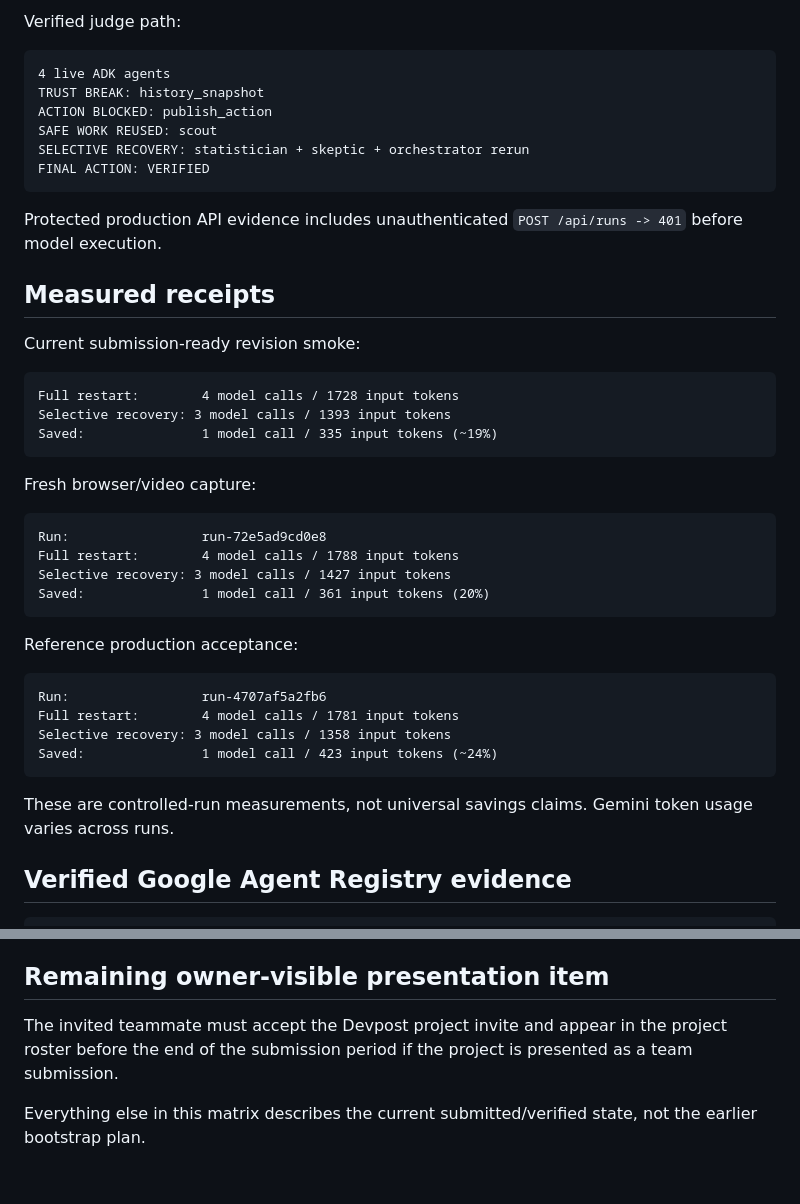
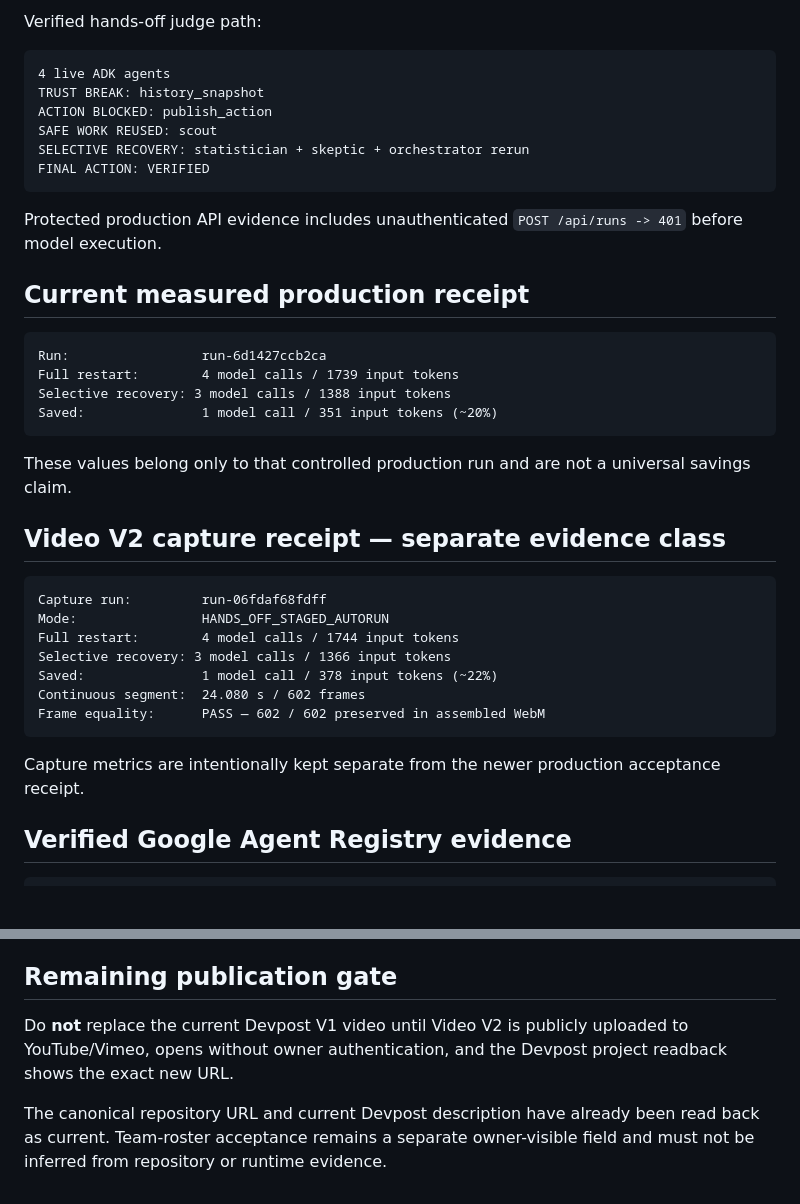
Before and after one commit to evidencebound/evidencebound-recovery-mesh, a Markdown page: docs/DEVPOST_SUBMISSION_MATRIX.md, 2 parts joined by grey strips. GitHub-like rendering; blank space fills up the shorter version.

Commit message:
docs: sync Devpost submission matrix to current production

````diff
--- a/docs/DEVPOST_SUBMISSION_MATRIX.md
+++ b/docs/DEVPOST_SUBMISSION_MATRIX.md
@@ -45,6 +47,6 @@ Google ADK: 2.7.0
 ```
 
-Verified judge path:
+Verified hands-off judge path:
 
 ```text
 4 live ADK agents
@@ -57,35 +59,30 @@ FINAL ACTION: VERIFIED
 
 Protected production API evidence includes unauthenticated `POST /api/runs -> 401` before model execution.
 
-## Measured receipts
-
-Current submission-ready revision smoke:
+## Current measured production receipt
 
 ```text
-Full restart:        4 model calls / 1728 input tokens
-Selective recovery: 3 model calls / 1393 input tokens
-Saved:               1 model call / 335 input tokens (~19%)
+Run:                 run-6d1427ccb2ca
+Full restart:        4 model calls / 1739 input tokens
+Selective recovery: 3 model calls / 1388 input tokens
+Saved:               1 model call / 351 input tokens (~20%)
 ```
 
-Fresh browser/video capture:
+These values belong only to that controlled production run and are not a universal savings claim.
+
+## Video V2 capture receipt — separate evidence class
 
 ```text
-Run:                 run-72e5ad9cd0e8
-Full restart:        4 model calls / 1788 input tokens
-Selective recovery: 3 model calls / 1427 input tokens
-Saved:               1 model call / 361 input tokens (20%)
+Capture run:         run-06fdaf68fdff
+Mode:                HANDS_OFF_STAGED_AUTORUN
+Full restart:        4 model calls / 1744 input tokens
+Selective recovery: 3 model calls / 1366 input tokens
+Saved:               1 model call / 378 input tokens (~22%)
+Continuous segment:  24.080 s / 602 frames
+Frame equality:      PASS — 602 / 602 preserved in assembled WebM
 ```
 
-Reference production acceptance:
-
-```text
-Run:                 run-4707af5a2fb6
-Full restart:        4 model calls / 1781 input tokens
-Selective recovery: 3 model calls / 1358 input tokens
-Saved:               1 model call / 423 input tokens (~24%)
-```
-
-These are controlled-run measurements, not universal savings claims. Gemini token usage varies across runs.
+Capture metrics are intentionally kept separate from the newer production acceptance receipt.
 
 ## Verified Google Agent Registry evidence
 
@@ -117,8 +114,8 @@ The live submission uses a bounded process-local hot store. It does **not** clai
 - durable exactly-once semantics across process restart;
 - 100 live Gemini agents in the synthetic scale probe.
 
-## Remaining owner-visible presentation item
+## Remaining publication gate
 
-The invited teammate must accept the Devpost project invite and appear in the project roster before the end of the submission period if the project is presented as a team submission.
+Do **not** replace the current Devpost V1 video until Video V2 is publicly uploaded to YouTube/Vimeo, opens without owner authentication, and the Devpost project readback shows the exact new URL.
 
-Everything else in this matrix describes the current submitted/verified state, not the earlier bootstrap plan.
+The canonical repository URL and current Devpost description have already been read back as current. Team-roster acceptance remains a separate owner-visible field and must not be inferred from repository or runtime evidence.
````
Also changed, not shown: other parts of docs/DEVPOST_SUBMISSION_MATRIX.md (+20 -18 lines).
